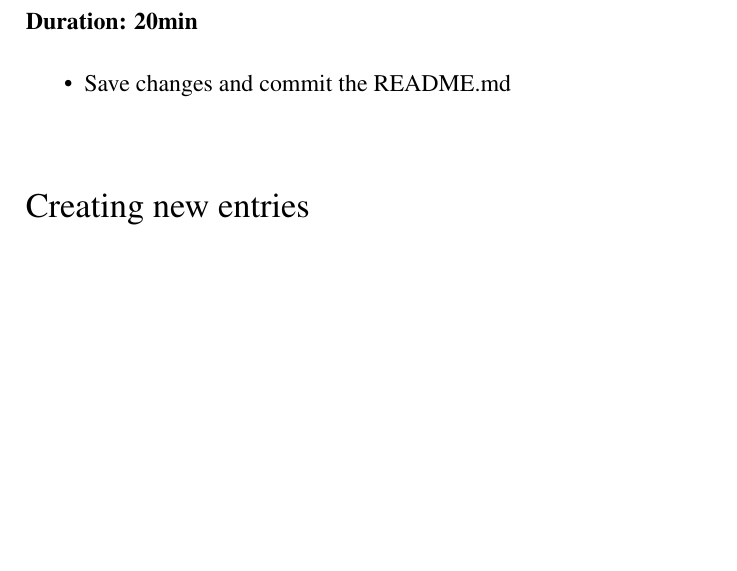
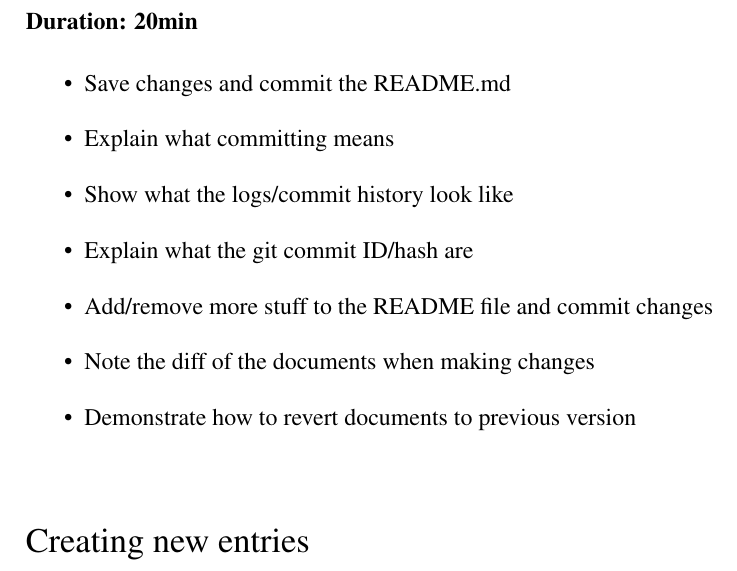
Before and after one commit to rikutakei/resbaz2018_dln_outline, a LaTeX thesis (notes/course_notes.tex): part of page 6 of 7 before the commit and part of page 6 of 8 after it, cut so that both start at the same text, the shorter picture padded with empty space. Compiled offline with pdfLaTeX.

Commit message:
tmp commit

```diff
--- a/notes/course_notes.tex
+++ b/notes/course_notes.tex
@@ -162,6 +162,12 @@ Play around with Markdown syntax using the README file (saving changes and commi
 
 \begin{itemize}
 	\item Save changes and commit the README.md
+	\item Explain what committing means
+	\item Show what the logs/commit history look like
+	\item Explain what the git commit ID/hash are
+	\item Add/remove more stuff to the README file and commit changes
+	\item Note the diff of the documents when making changes
+	\item Demonstrate how to revert documents to previous version
 \end{itemize}
 
 
```
Also changed, not shown: notes/course_notes.pdf.
